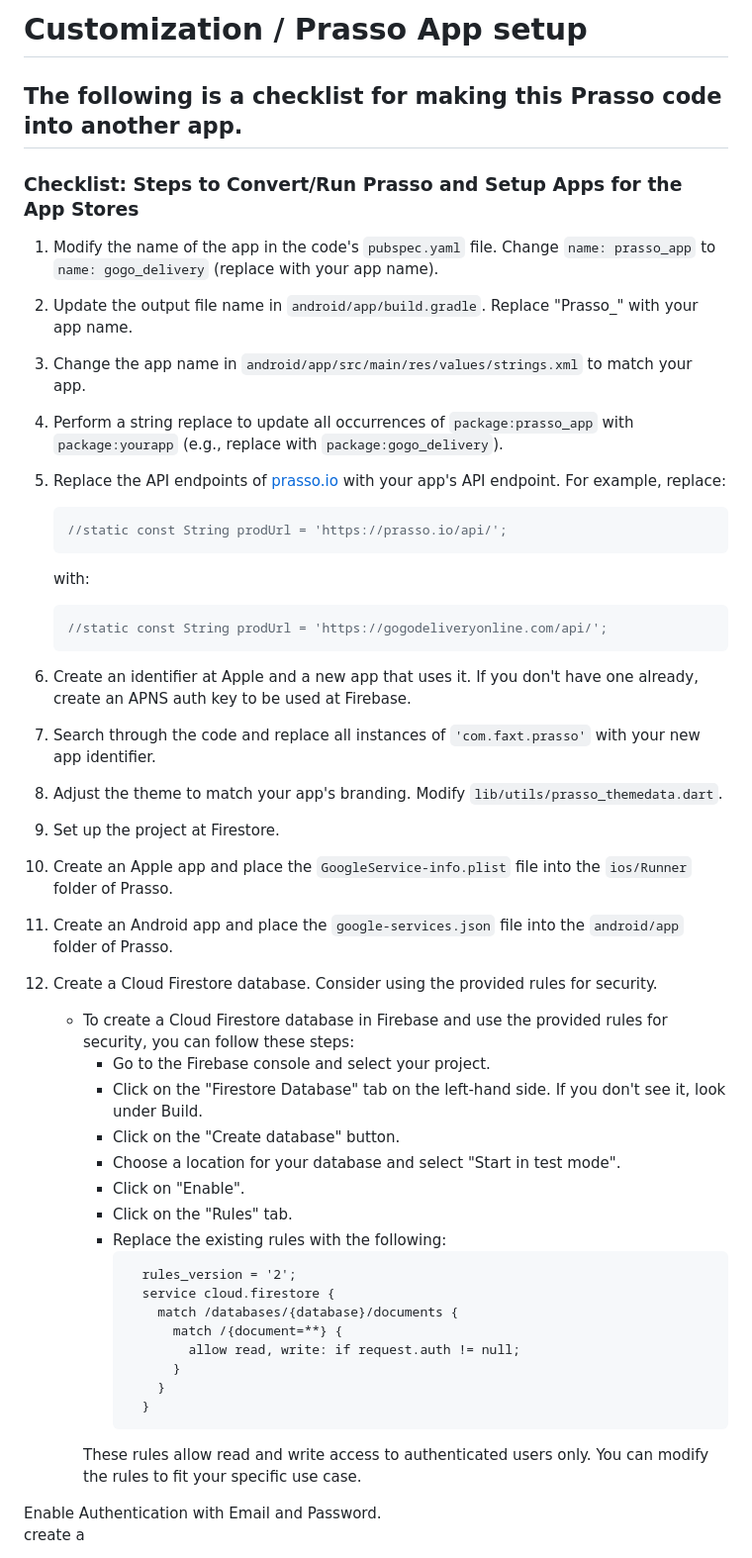
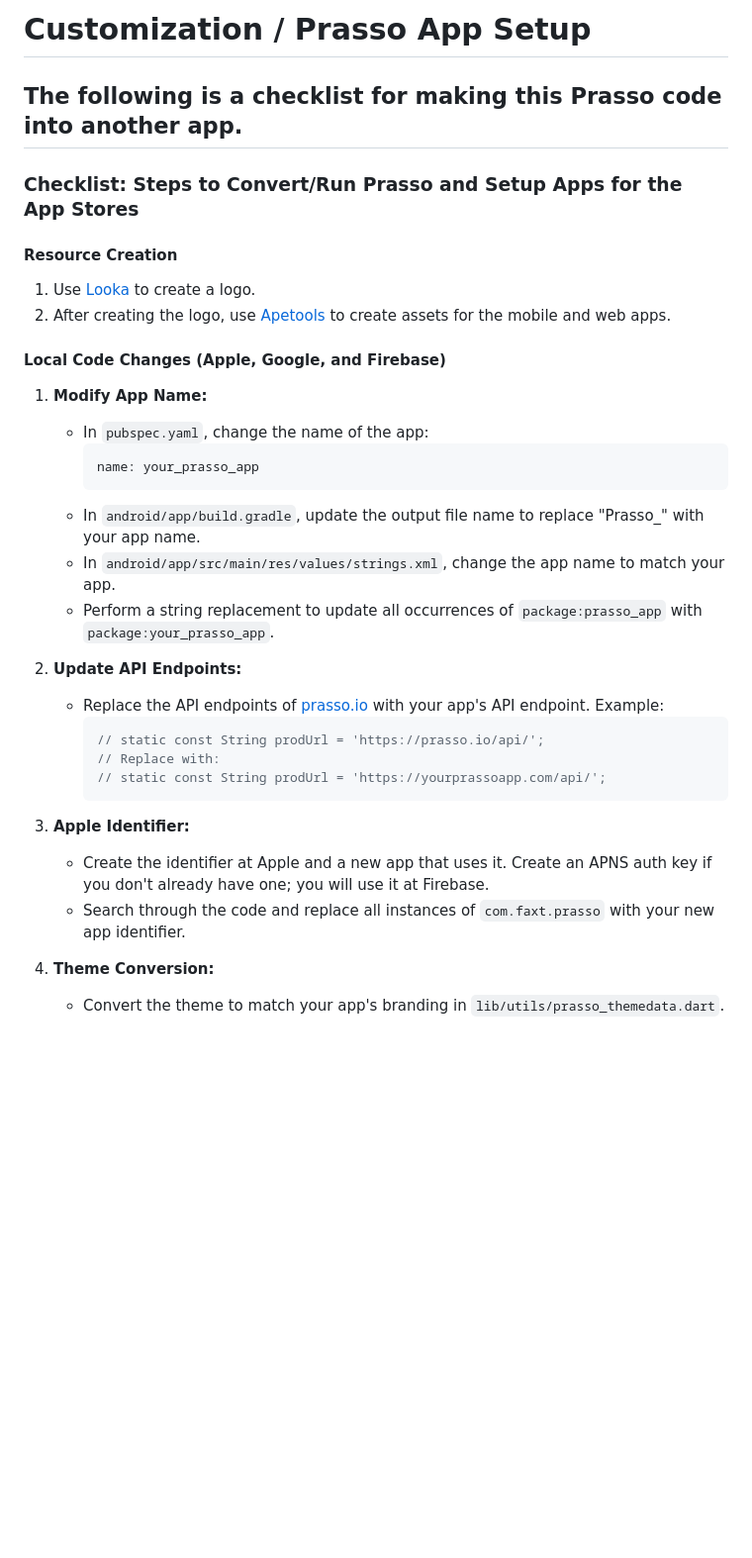
Before and after one commit to prasso/prasso_app, a Markdown page: Customizing.md, the part around the change printed below. Shown: that part at 99% size. Drawn GitHub-style; blank space fills up the shorter version.

````diff
--- a/Customizing.md
+++ b/Customizing.md
@@ -1,48 +1,35 @@
-# Customization / Prasso App setup
+# Customization / Prasso App Setup
 
- ## The following is a checklist for making this Prasso code into another app.
- ### Checklist: Steps to Convert/Run Prasso and Setup Apps for the App Stores
+## The following is a checklist for making this Prasso code into another app.
 
- 1. Modify the name of the app in the code's `pubspec.yaml` file. Change `name: prasso_app` to `name: gogo_delivery` (replace with your app name).
- 2. Update the output file name in `android/app/build.gradle`. Replace "Prasso_" with your app name.
- 3. Change the app name in `android/app/src/main/res/values/strings.xml` to match your app.
- 4. Perform a string replace to update all occurrences of `package:prasso_app` with `package:yourapp` (e.g., replace with `package:gogo_delivery`).
- 5. Replace the API endpoints of [prasso.io](http://prasso.io) with your app's API endpoint. For example, replace:
+### Checklist: Steps to Convert/Run Prasso and Setup Apps for the App Stores
+
+#### Resource Creation
+1. Use [Looka](https://looka.com) to create a logo.
+2. After creating the logo, use [Apetools](https://apetools.webprofusion.com/#/tools/imagegorilla) to create assets for the mobile and web apps.
+
+#### Local Code Changes (Apple, Google, and Firebase)
+1. **Modify App Name:**
+   - In `pubspec.yaml`, change the name of the app:
+     ```yaml
+     name: your_prasso_app
+     ```
+   - In `android/app/build.gradle`, update the output file name to replace "Prasso_" with your app name.
+   - In `android/app/src/main/res/values/strings.xml`, change the app name to match your app.
+   - Perform a string replacement to update all occurrences of `package:prasso_app` with `package:your_prasso_app`.
+
+2. **Update API Endpoints:**
+   - Replace the API endpoints of [prasso.io](http://prasso.io) with your app's API endpoint. Example:
      ```dart
-     //static const String prodUrl = 'https://prasso.io/api/';
-     ```
-     with:
-     ```dart
-     //static const String prodUrl = 'https://gogodeliveryonline.com/api/';
+     // static const String prodUrl = 'https://prasso.io/api/';
+     // Replace with:
+     // static const String prodUrl = 'https://yourprassoapp.com/api/';
      ```
 
- 6. Create an identifier at Apple and a new app that uses it. If you don't have one already, create an APNS auth key to be used at Firebase.
- 7. Search through the code and replace all instances of `'com.faxt.prasso'` with your new app identifier.
- 8. Adjust the theme to match your app's branding. Modify `lib/utils/prasso_themedata.dart`.
- 9. Set up the project at Firestore.
- 10. Create an Apple app and place the `GoogleService-info.plist` file into the `ios/Runner` folder of Prasso.
- 11. Create an Android app and place the `google-services.json` file into the `android/app` folder of Prasso.
- 12. Create a Cloud Firestore database. Consider using the provided rules for security.
-     * To create a Cloud Firestore database in Firebase and use the provided rules for security, you can follow these steps:
-         - Go to the Firebase console and select your project.
-         - Click on the "Firestore Database" tab on the left-hand side. If you don't see it, look under Build.
-         - Click on the "Create database" button.
-         - Choose a location for your database and select "Start in test mode".
-         - Click on "Enable".
-         - Click on the "Rules" tab.
-         - Replace the existing rules with the following:
-           ```
-             rules_version = '2';
-             service cloud.firestore {
-               match /databases/{database}/documents {
-                 match /{document=**} {
-                   allow read, write: if request.auth != null;
-                 }
-               }
-             }
-           ```
-         These rules allow read and write access to authenticated users only. You can modify the rules to fit your specific use case.
+3. **Apple Identifier:**
+   - Create the identifier at Apple and a new app that uses it. Create an APNS auth key if you don't already have one; you will use it at Firebase.
+   - Search through the code and replace all instances of `com.faxt.prasso` with your new app identifier.
 
- Enable Authentication with Email and Password.
- create a
+4. **Theme Conversion:**
+   - Convert the theme to match your app's branding in `lib/utils/prasso_themedata.dart`.
 
````
Also changed, not shown: other parts of Customizing.md (+66 -21 lines).
